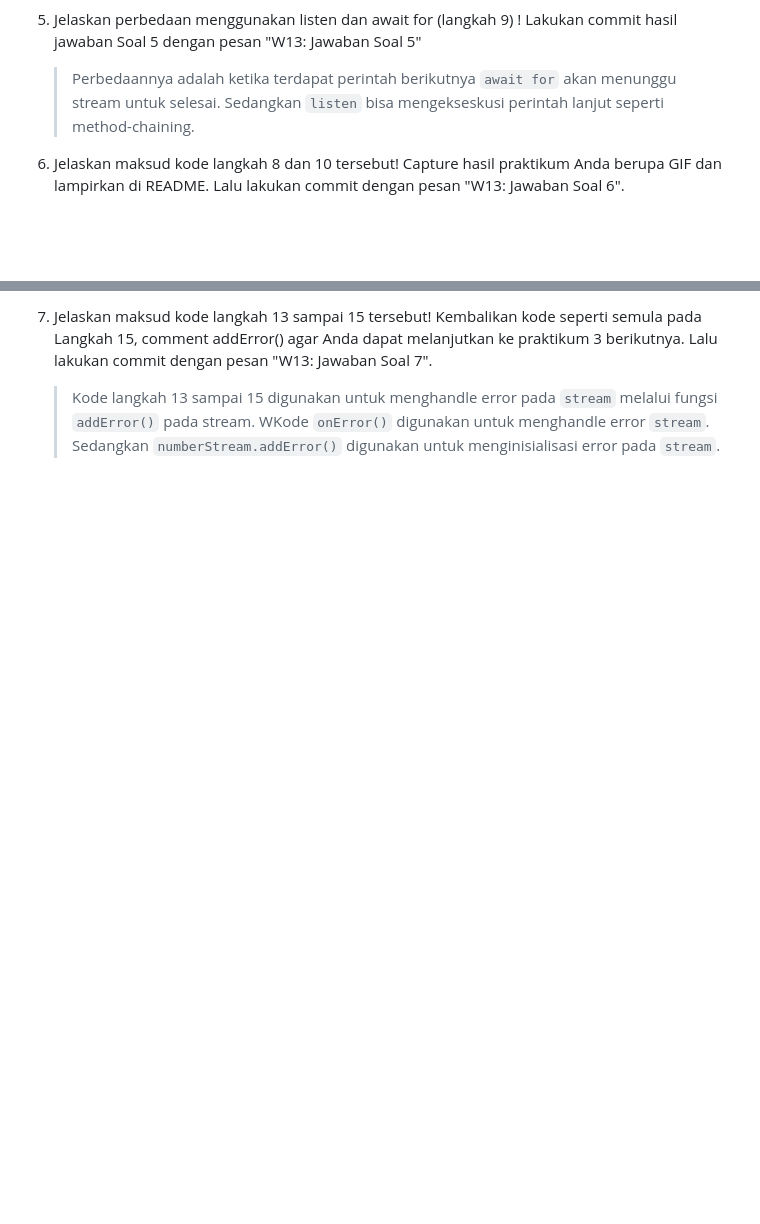
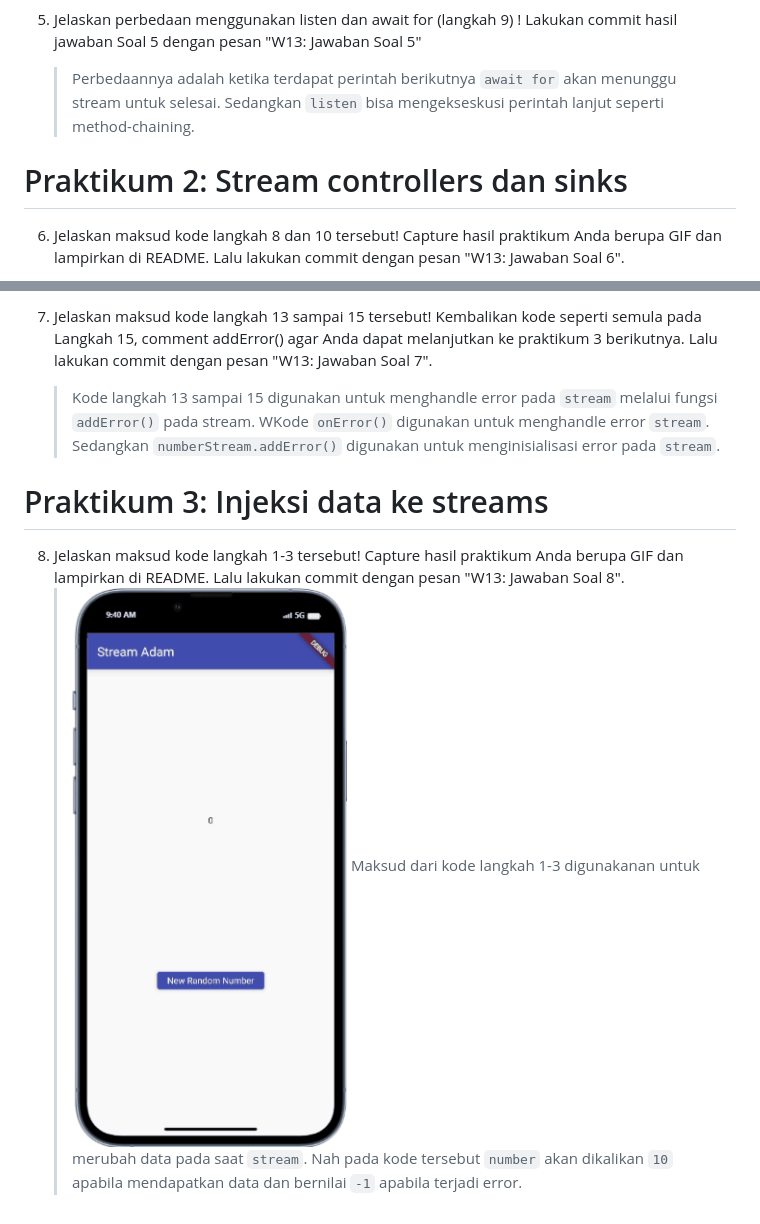
Before and after one commit to AdamPoi/2141720185-mobile-2023, a Markdown page: week-12/docs/README.md, 2 parts joined by grey strips. Rendered like a GitHub page; pictures changed too: week-12/docs/soal8.gif (added); blank space fills up the shorter version.

Commit message:
W13: Jawaban Soal 8

```diff
--- a/week-12/docs/README.md
+++ b/week-12/docs/README.md
@@ -27,6 +27,8 @@
 
    > Perbedaannya adalah ketika terdapat perintah berikutnya `await for` akan menunggu stream untuk selesai. Sedangkan `listen` bisa mengekseskusi perintah lanjut seperti method-chaining.
 
+# Praktikum 2: Stream controllers dan sinks
+
 6. Jelaskan maksud kode langkah 8 dan 10 tersebut!
    Capture hasil praktikum Anda berupa GIF dan lampirkan di README.
    Lalu lakukan commit dengan pesan "W13: Jawaban Soal 6".
@@ -38,3 +40,11 @@
    Kembalikan kode seperti semula pada Langkah 15, comment addError() agar Anda dapat melanjutkan ke praktikum 3 berikutnya.
    Lalu lakukan commit dengan pesan "W13: Jawaban Soal 7".
    > Kode langkah 13 sampai 15 digunakan untuk menghandle error pada `stream` melalui fungsi `addError()` pada stream. WKode `onError()` digunakan untuk menghandle error `stream`. Sedangkan `numberStream.addError()` digunakan untuk menginisialisasi error pada `stream`.
+
+# Praktikum 3: Injeksi data ke streams
+
+8. Jelaskan maksud kode langkah 1-3 tersebut!
+   Capture hasil praktikum Anda berupa GIF dan lampirkan di README.
+   Lalu lakukan commit dengan pesan "W13: Jawaban Soal 8".
+   > ![Alt text](soal8.gif)
+   > Maksud dari kode langkah 1-3 digunakanan untuk merubah data pada saat `stream`. Nah pada kode tersebut `number` akan dikalikan `10` apabila mendapatkan data dan bernilai `-1` apabila terjadi error.
```
Also changed, not shown: 1 other file.
